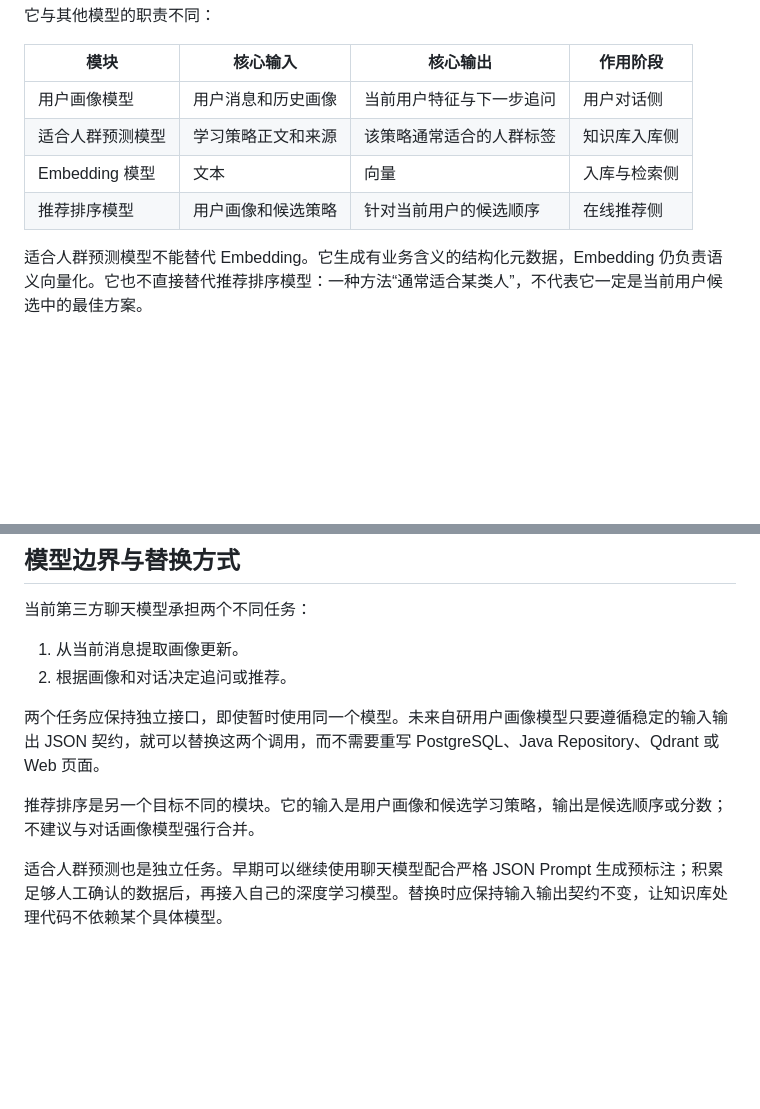
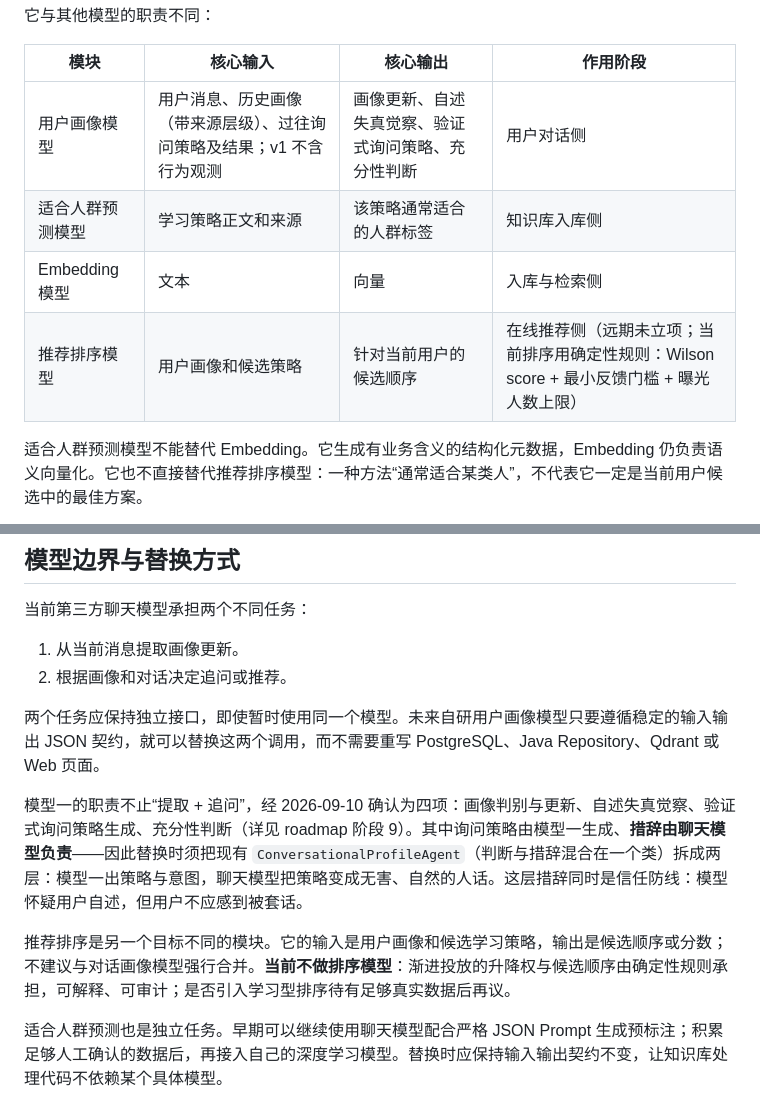
Before and after one commit to wokao662/rag-, a Markdown page: docs/architecture.md, 2 parts joined by grey strips. Drawn GitHub-style; blank space fills up the shorter version.

```diff
--- a/docs/architecture.md
+++ b/docs/architecture.md
@@ -159,10 +159,10 @@ Embedding 模型只负责把文本转换为向量。未来的用户画像模型
 
 | 模块 | 核心输入 | 核心输出 | 作用阶段 |
 | --- | --- | --- | --- |
-| 用户画像模型 | 用户消息和历史画像 | 当前用户特征与下一步追问 | 用户对话侧 |
+| 用户画像模型 | 用户消息、历史画像（带来源层级）、过往询问策略及结果；v1 不含行为观测 | 画像更新、自述失真觉察、验证式询问策略、充分性判断 | 用户对话侧 |
 | 适合人群预测模型 | 学习策略正文和来源 | 该策略通常适合的人群标签 | 知识库入库侧 |
 | Embedding 模型 | 文本 | 向量 | 入库与检索侧 |
-| 推荐排序模型 | 用户画像和候选策略 | 针对当前用户的候选顺序 | 在线推荐侧 |
+| 推荐排序模型 | 用户画像和候选策略 | 针对当前用户的候选顺序 | 在线推荐侧（远期未立项；当前排序用确定性规则：Wilson score + 最小反馈门槛 + 曝光人数上限） |
 
 适合人群预测模型不能替代 Embedding。它生成有业务含义的结构化元数据，Embedding 仍负责语义向量化。它也不直接替代推荐排序模型：一种方法“通常适合某类人”，不代表它一定是当前用户候选中的最佳方案。
 
@@ -271,7 +271,9 @@ Embedding 模型只负责把文本转换为向量。未来的用户画像模型
 
 两个任务应保持独立接口，即使暂时使用同一个模型。未来自研用户画像模型只要遵循稳定的输入输出 JSON 契约，就可以替换这两个调用，而不需要重写 PostgreSQL、Java Repository、Qdrant 或 Web 页面。
 
-推荐排序是另一个目标不同的模块。它的输入是用户画像和候选学习策略，输出是候选顺序或分数；不建议与对话画像模型强行合并。
+模型一的职责不止“提取 + 追问”，经 2026-09-10 确认为四项：画像判别与更新、自述失真觉察、验证式询问策略生成、充分性判断（详见 roadmap 阶段 9）。其中询问策略由模型一生成、**措辞由聊天模型负责**——因此替换时须把现有 `ConversationalProfileAgent`（判断与措辞混合在一个类）拆成两层：模型一出策略与意图，聊天模型把策略变成无害、自然的人话。这层措辞同时是信任防线：模型怀疑用户自述，但用户不应感到被套话。
+
+推荐排序是另一个目标不同的模块。它的输入是用户画像和候选学习策略，输出是候选顺序或分数；不建议与对话画像模型强行合并。**当前不做排序模型**：渐进投放的升降权与候选顺序由确定性规则承担，可解释、可审计；是否引入学习型排序待有足够真实数据后再议。
 
 适合人群预测也是独立任务。早期可以继续使用聊天模型配合严格 JSON Prompt 生成预标注；积累足够人工确认的数据后，再接入自己的深度学习模型。替换时应保持输入输出契约不变，让知识库处理代码不依赖某个具体模型。
 
```
Also changed, not shown: docs/roadmap.md (+21 -5 lines).
